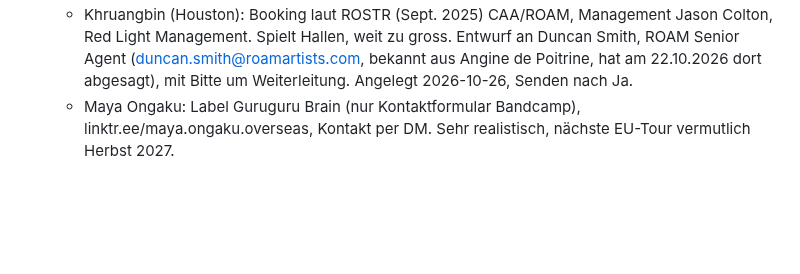
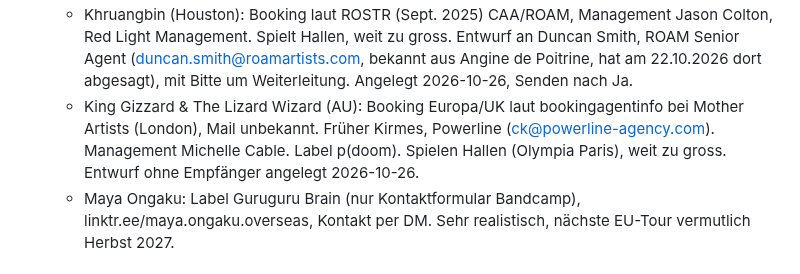
Before and after one commit to daellengarnier/jarvis, a Markdown page: areas/spinnerei-booking/NOTES.md, the part around the change. Drawn GitHub-style; blank space fills up the shorter version.

Commit message:
Booking: King Gizzard in Wunschliste 2027
Co-Authored-By: Claude Opus 5.5 <noreply@anthropic.com>
Claude-Session: https://claude.ai/code/session_015HoEnKNcG6HmSEjPYkHWPt

```diff
--- a/areas/spinnerei-booking/NOTES.md
+++ b/areas/spinnerei-booking/NOTES.md
@@ -58,6 +58,7 @@ Lose Anfragen und Ideen. Sobald ein Termin bestätigt oder eine ernsthafte Optio
   - The Growlers (LA): 2026 nach sechs Jahren Pause zurück auf Welttour, Europa März 2026 (u.a. London Village Underground, Berlin Festsaal Kreuzberg, Hamburg Uebel & Gefährlich, Köln Kantine), Greek Theatre LA 03.10.2026. Agent nicht gefunden, thegrowlers.com nicht erreichbar. Eher zu gross. Entwurf ohne Empfänger angelegt 2026-10-24.
   - Tortoise (Chicago, Post-Rock): Booking Europa Berthold Seliger, bs@bseliger.de (laut trts.com, via Websuche). USA Jim Romeo, Ground Control Touring. Album Touch (Okt. 2025, International Anthem/Nonesuch). EU-Tour 31.10. bis 15.11.2026, 2027 nichts bekannt. Eher zu gross. Entwurf auf Deutsch angelegt 2026-10-26, Senden nach Ja. Kontakt zu John McEntire evtl. auch über eXForm (früher Folk Wisdom, booking@exform.net, bot Prekop/McEntire 2026 an).
   - Khruangbin (Houston): Booking laut ROSTR (Sept. 2025) CAA/ROAM, Management Jason Colton, Red Light Management. Spielt Hallen, weit zu gross. Entwurf an Duncan Smith, ROAM Senior Agent (duncan.smith@roamartists.com, bekannt aus Angine de Poitrine, hat am 22.10.2026 dort abgesagt), mit Bitte um Weiterleitung. Angelegt 2026-10-26, Senden nach Ja.
+  - King Gizzard & The Lizard Wizard (AU): Booking Europa/UK laut bookingagentinfo bei Mother Artists (London), Mail unbekannt. Früher Kirmes, Powerline (ck@powerline-agency.com). Management Michelle Cable. Label p(doom). Spielen Hallen (Olympia Paris), weit zu gross. Entwurf ohne Empfänger angelegt 2026-10-26.
   - Maya Ongaku: Label Guruguru Brain (nur Kontaktformular Bandcamp), linktr.ee/maya.ongaku.overseas, Kontakt per DM. Sehr realistisch, nächste EU-Tour vermutlich Herbst 2027.
 
 ## Offene Punkte
```
